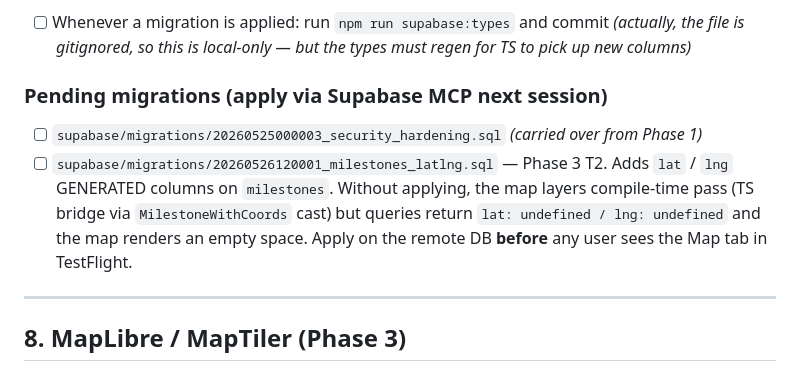
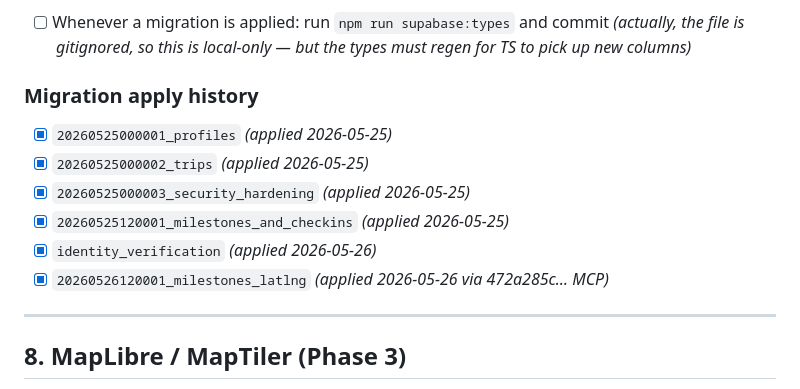
Before and after one commit to AMOSKILL45/Journey, a Markdown page: RUNTIME-CONTRACTS.md, the part around the change. GitHub-like rendering.

Commit message:
docs(contracts): convert pending-migrations section to apply history
T2 (milestones_latlng) is live on the remote Journey DB now. Replaced
the "pending migrations" checklist with a running apply history so the
next migration knows where to slot itself.

Co-Authored-By: Claude Opus 4.7 (1M context) <noreply@anthropic.com>

```diff
--- a/RUNTIME-CONTRACTS.md
+++ b/RUNTIME-CONTRACTS.md
@@ -130,10 +130,14 @@ SQL columns to TS types. To keep these in sync:
 
 - [ ] Whenever a migration is applied: run `npm run supabase:types` and commit _(actually, the file is gitignored, so this is local-only — but the types must regen for TS to pick up new columns)_
 
-### Pending migrations (apply via Supabase MCP next session)
+### Migration apply history
 
-- [ ] `supabase/migrations/20260525000003_security_hardening.sql` _(carried over from Phase 1)_
-- [ ] `supabase/migrations/20260526120001_milestones_latlng.sql` — Phase 3 T2. Adds `lat` / `lng` GENERATED columns on `milestones`. Without applying, the map layers compile-time pass (TS bridge via `MilestoneWithCoords` cast) but queries return `lat: undefined / lng: undefined` and the map renders an empty space. Apply on the remote DB **before** any user sees the Map tab in TestFlight.
+- [x] `20260525000001_profiles` _(applied 2026-05-25)_
+- [x] `20260525000002_trips` _(applied 2026-05-25)_
+- [x] `20260525000003_security_hardening` _(applied 2026-05-25)_
+- [x] `20260525120001_milestones_and_checkins` _(applied 2026-05-25)_
+- [x] `identity_verification` _(applied 2026-05-26)_
+- [x] `20260526120001_milestones_latlng` _(applied 2026-05-26 via 472a285c… MCP)_
 
 ---
 
```
